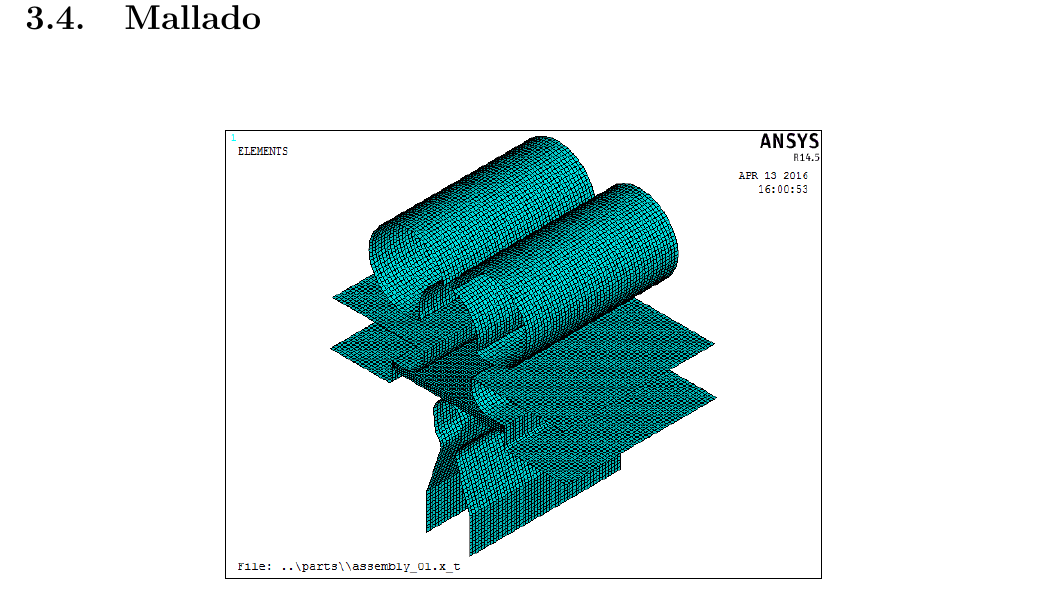
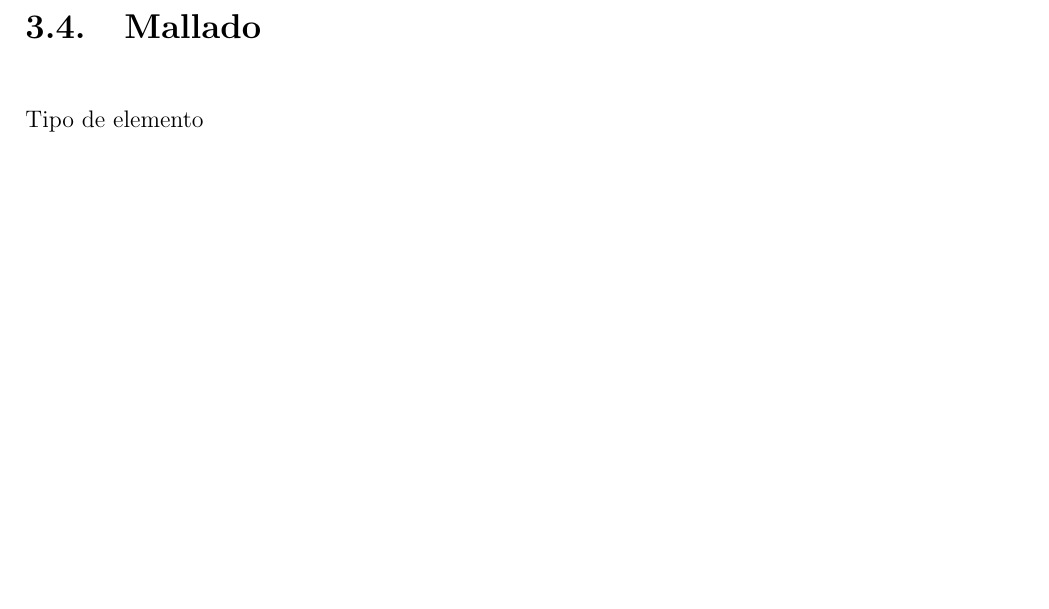
Before and after one commit to JorgeDeLosSantos/master-thesis, a LaTeX book (main.tex, which reads src/ch3.tex): part of page 26 of 28 before the commit and part of page 25 of 28 after it, cut so that both start at the same text, the shorter picture padded with empty space. Compiled offline with pdfLaTeX.

Commit message:
Algunas modificaciones ...

```diff
--- a/src/ch3.tex
+++ b/src/ch3.tex
@@ -38,6 +38,7 @@ las propiedades inerciales basadas en el modelo de elemento finito.
 
 \section{Mallado}
 
+Tipo de elemento
 
 \begin{center}
 \includegraphics[scale=0.6]{src/ch3/mesh_assembly_01.png}
```
